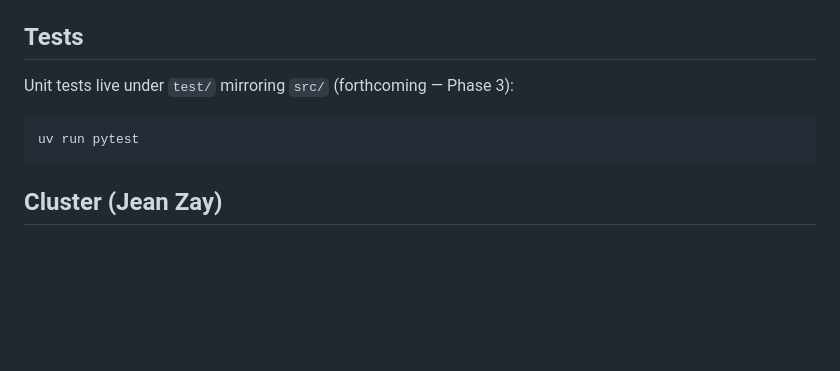
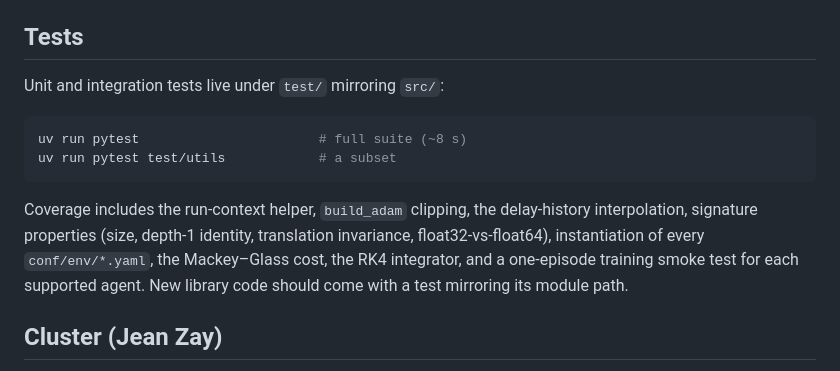
Before and after one commit to JoachimJobard/RL_and_signatures, a Markdown page: CONTRIBUTING.md, the part around the change. Drawn GitHub-style; blank space fills up the shorter version.

Commit message:
docs: CONTRIBUTING test section reflects the now-present test suite
Co-Authored-By: Claude Opus 4.8 (1M context) <noreply@anthropic.com>

````diff
--- a/CONTRIBUTING.md
+++ b/CONTRIBUTING.md
@@ -89,11 +89,19 @@ These are enforced by `src/utils/run_context.py` and described in detail in
 
 ## Tests
 
-Unit tests live under `test/` mirroring `src/` (forthcoming — Phase 3):
+Unit and integration tests live under `test/` mirroring `src/`:
 
 ```bash
-uv run pytest
+uv run pytest                       # full suite (~8 s)
+uv run pytest test/utils            # a subset
 ```
+
+Coverage includes the run-context helper, `build_adam` clipping, the delay-history
+interpolation, signature properties (size, depth-1 identity, translation
+invariance, float32-vs-float64), instantiation of every `conf/env/*.yaml`, the
+Mackey–Glass cost, the RK4 integrator, and a one-episode training smoke test for
+each supported agent. New library code should come with a test mirroring its
+module path.
 
 ## Cluster (Jean Zay)
 
````
